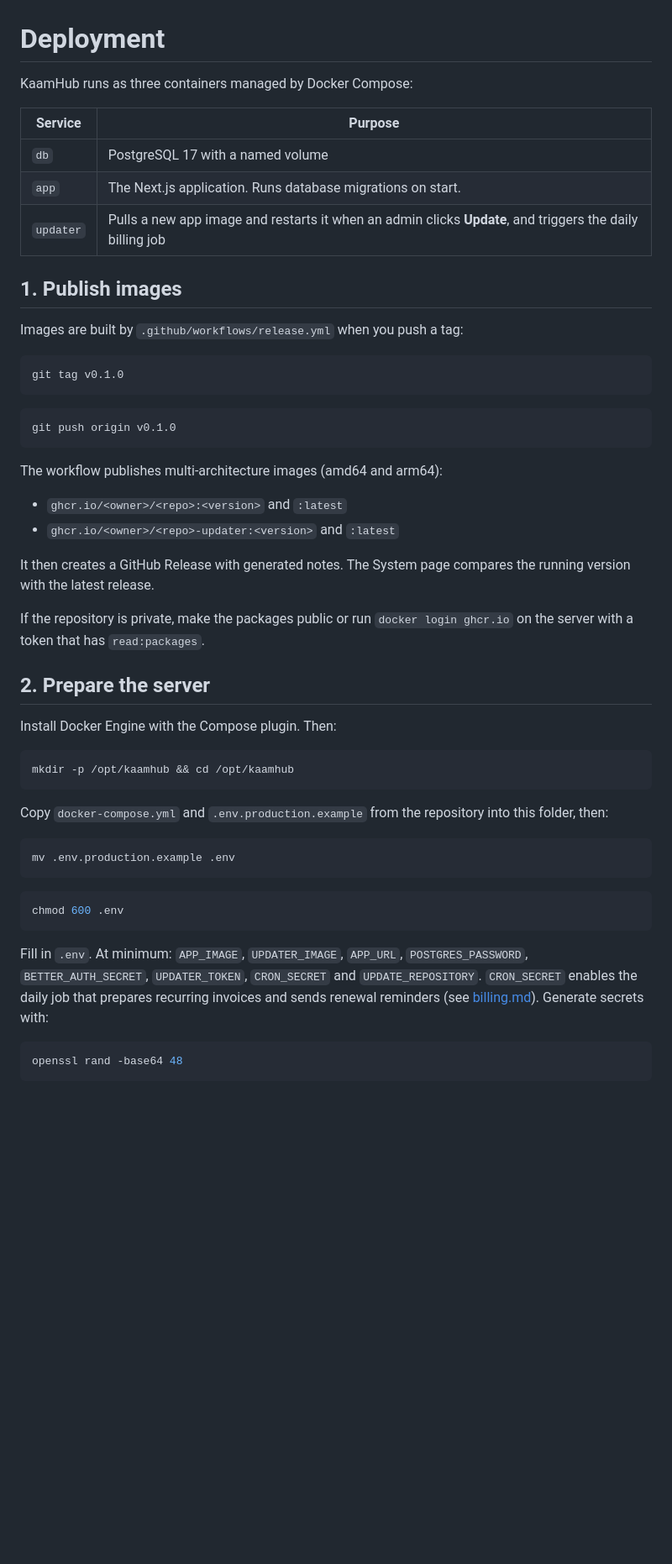
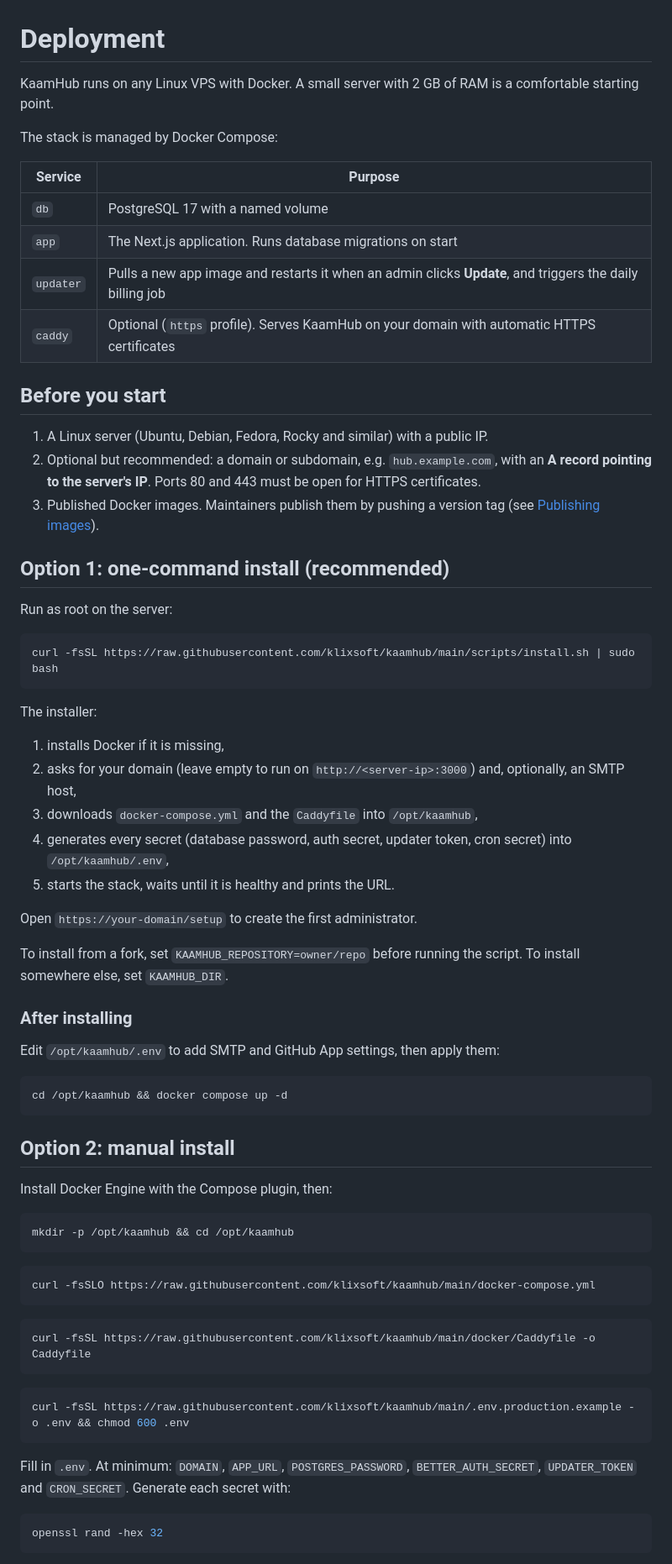
Before and after one commit to klixsoft/kaamhub, a Markdown page: docs/deployment.md, the part around one of its changes. Shown at 84% size. GitHub-like rendering; blank space fills up the shorter version.

````diff
--- a/docs/deployment.md
+++ b/docs/deployment.md
@@ -1,55 +1,73 @@
 # Deployment
 
-KaamHub runs as three containers managed by Docker Compose:
+KaamHub runs on any Linux VPS with Docker. A small server with 2 GB of RAM is a comfortable starting point.
+
+The stack is managed by Docker Compose:
 
 | Service | Purpose |
 |---|---|
 | `db` | PostgreSQL 17 with a named volume |
-| `app` | The Next.js application. Runs database migrations on start. |
+| `app` | The Next.js application. Runs database migrations on start |
 | `updater` | Pulls a new app image and restarts it when an admin clicks **Update**, and triggers the daily billing job |
+| `caddy` | Optional (`https` profile). Serves KaamHub on your domain with automatic HTTPS certificates |
 
-## 1. Publish images
+## Before you start
 
-Images are built by `.github/workflows/release.yml` when you push a tag:
+1. A Linux server (Ubuntu, Debian, Fedora, Rocky and similar) with a public IP.
+2. Optional but recommended: a domain or subdomain, e.g. `hub.example.com`, with an **A record pointing to the server's IP**. Ports 80 and 443 must be open for HTTPS certificates.
+3. Published Docker images. Maintainers publish them by pushing a version tag (see [Publishing images](#publishing-images)).
+
+## Option 1: one-command install (recommended)
+
+Run as root on the server:
 
 ```bash
-git tag v0.1.0
+curl -fsSL https://raw.githubusercontent.com/klixsoft/kaamhub/main/scripts/install.sh | sudo bash
 ```
 
+The installer:
+
+1. installs Docker if it is missing,
+2. asks for your domain (leave empty to run on `http://<server-ip>:3000`) and, optionally, an SMTP host,
+3. downloads `docker-compose.yml` and the `Caddyfile` into `/opt/kaamhub`,
+4. generates every secret (database password, auth secret, updater token, cron secret) into `/opt/kaamhub/.env`,
+5. starts the stack, waits until it is healthy and prints the URL.
+
+Open `https://your-domain/setup` to create the first administrator.
+
+To install from a fork, set `KAAMHUB_REPOSITORY=owner/repo` before running the script. To install somewhere else, set `KAAMHUB_DIR`.
+
+### After installing
+
+Edit `/opt/kaamhub/.env` to add SMTP and GitHub App settings, then apply them:
+
 ```bash
-git push origin v0.1.0
+cd /opt/kaamhub && docker compose up -d
 ```
 
-The workflow publishes multi-architecture images (amd64 and arm64):
+## Option 2: manual install
 
-- `ghcr.io/<owner>/<repo>:<version>` and `:latest`
-- `ghcr.io/<owner>/<repo>-updater:<version>` and `:latest`
-
-It then creates a GitHub Release with generated notes. The System page compares the running version with the latest release.
-
-If the repository is private, make the packages public or run `docker login ghcr.io` on the server with a token that has `read:packages`.
-
-## 2. Prepare the server
-
-Install Docker Engine with the Compose plugin. Then:
+Install Docker Engine with the Compose plugin, then:
 
 ```bash
 mkdir -p /opt/kaamhub && cd /opt/kaamhub
 ```
 
-Copy `docker-compose.yml` and `.env.production.example` from the repository into this folder, then:
-
 ```bash
-mv .env.production.example .env
+curl -fsSLO https://raw.githubusercontent.com/klixsoft/kaamhub/main/docker-compose.yml
 ```
 
 ```bash
-chmod 600 .env
+curl -fsSL https://raw.githubusercontent.com/klixsoft/kaamhub/main/docker/Caddyfile -o Caddyfile
 ```
 
-Fill in `.env`. At minimum: `APP_IMAGE`, `UPDATER_IMAGE`, `APP_URL`, `POSTGRES_PASSWORD`, `BETTER_AUTH_SECRET`, `UPDATER_TOKEN`, `CRON_SECRET` and `UPDATE_REPOSITORY`. `CRON_SECRET` enables the daily job that prepares recurring invoices and sends renewal reminders (see [billing.md](billing.md#scheduling-the-daily-job)). Generate secrets with:
+```bash
+curl -fsSL https://raw.githubusercontent.com/klixsoft/kaamhub/main/.env.production.example -o .env && chmod 600 .env
+```
+
+Fill in `.env`. At minimum: `DOMAIN`, `APP_URL`, `POSTGRES_PASSWORD`, `BETTER_AUTH_SECRET`, `UPDATER_TOKEN` and `CRON_SECRET`. Generate each secret with:
 
 ```bash
-openssl rand -base64 48
+openssl rand -hex 32
 ```
 
````
Also changed, not shown: other parts of docs/deployment.md (+38 -8 lines), README.md (+14 -35 lines), docs/billing.md (+43 -52 lines), docs/images/billing-settings.png, docs/images/invoice-new.png (added), docs/images/invoice-pdf.png, docs/images/invoice.png.
